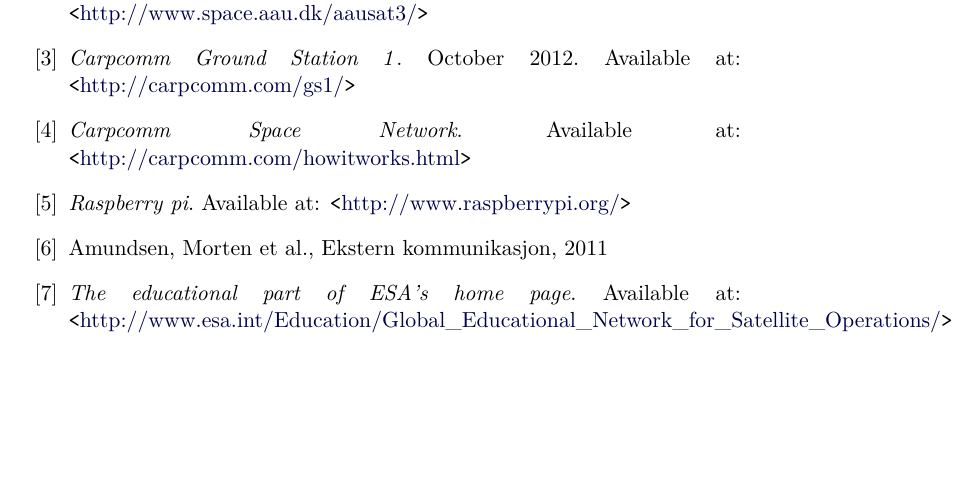
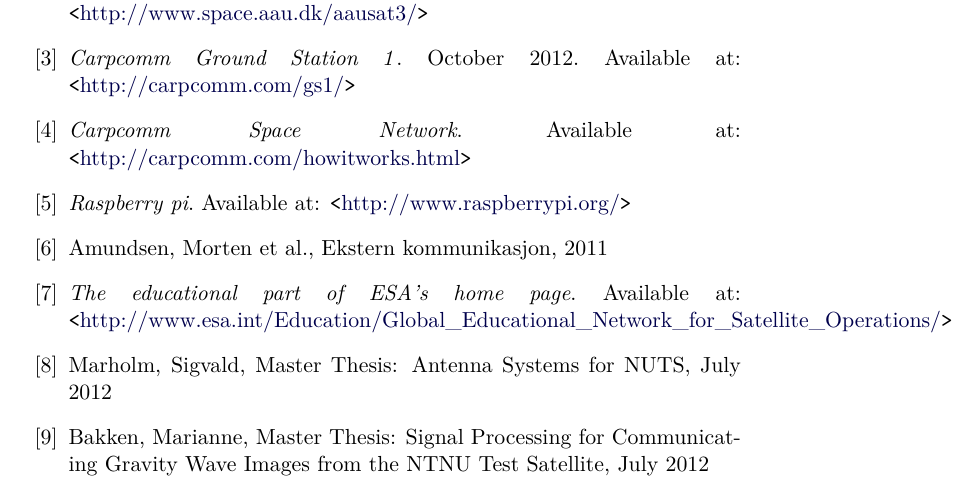
Before and after one commit to Ekerholten/EIT-Gruppe-Blue-Box, a LaTeX thesis (Rapport/report_main.tex, which reads Rapport/Bibliography/Bibliography.tex): part of page 15 of 15, cut so that both start at the same text, the shorter picture padded with empty space. Compiled offline with pdfLaTeX.

Commit message:
Lagt til et par referanser

```diff
--- a/Rapport/Bibliography/Bibliography.tex
+++ b/Rapport/Bibliography/Bibliography.tex
@@ -13,8 +13,9 @@
 \bibitem{eks-kom}{Amundsen, Morten et al., Ekstern kommunikasjon, 2011}
 \bibitem{GENSO}{\emph{The educational part of ESA's home page}. Available at:
 	{\tt <}\href{http://www.esa.int/Education/Global_Educational_Network_for_Satellite_Operations}{  http://www.esa.int/Education/Global\_Educational\_Network\_for\_Satellite\_Operations/}{\tt >}
-
 	}
+\bibitem{antennemaster}{Marholm, Sigvald, Master Thesis: Antenna Systems for NUTS, July 2012}
+\bibitem{bildemaster}{Bakken, Marianne, Master Thesis: Signal Processing for Communicating Gravity Wave Images from the NTNU Test Satellite, July 2012}
 \end{thebibliography}
 
 %{\tt <}\href{http://www.esa.int/Education/Global_Educational_Network_for_Satellite_Operations}
```
